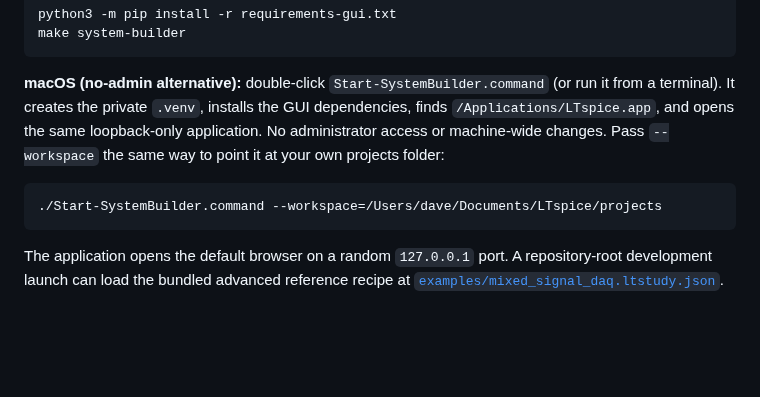
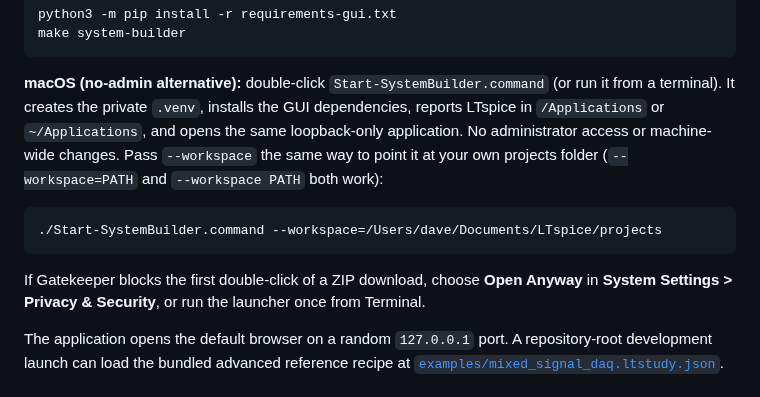
Before and after one commit to daveyJ-sgs/LTspice-Agent-Automation, a Markdown page: docs/SYSTEM_BUILDER.md, the part around the change. Rendered like a GitHub page; blank space fills up the shorter version.

````diff
--- a/docs/SYSTEM_BUILDER.md
+++ b/docs/SYSTEM_BUILDER.md
@@ -42,13 +42,18 @@ make system-builder
 
 **macOS (no-admin alternative):** double-click `Start-SystemBuilder.command`
 (or run it from a terminal). It creates the private `.venv`, installs the GUI
-dependencies, finds `/Applications/LTspice.app`, and opens the same
-loopback-only application. No administrator access or machine-wide changes.
-Pass `--workspace` the same way to point it at your own projects folder:
+dependencies, reports LTspice in `/Applications` or `~/Applications`, and
+opens the same loopback-only application. No administrator access or
+machine-wide changes. Pass `--workspace` the same way to point it at your own
+projects folder (`--workspace=PATH` and `--workspace PATH` both work):
 
 ```bash
 ./Start-SystemBuilder.command --workspace=/Users/dave/Documents/LTspice/projects
 ```
+
+If Gatekeeper blocks the first double-click of a ZIP download, choose
+**Open Anyway** in **System Settings > Privacy & Security**, or run the
+launcher once from Terminal.
 
 The application opens the default browser on a random `127.0.0.1` port. A
 repository-root development launch can load the bundled advanced reference
````
Also changed, not shown: README.md (+9 -2 lines).
